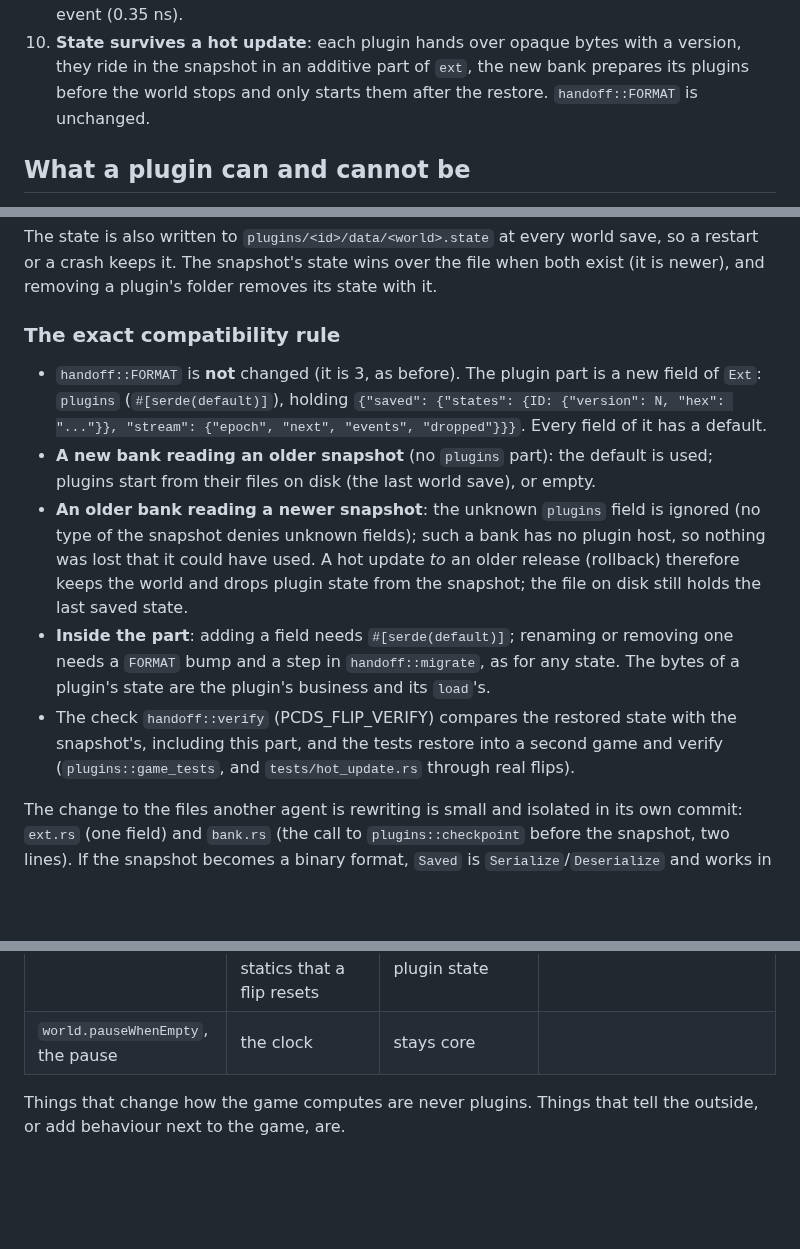
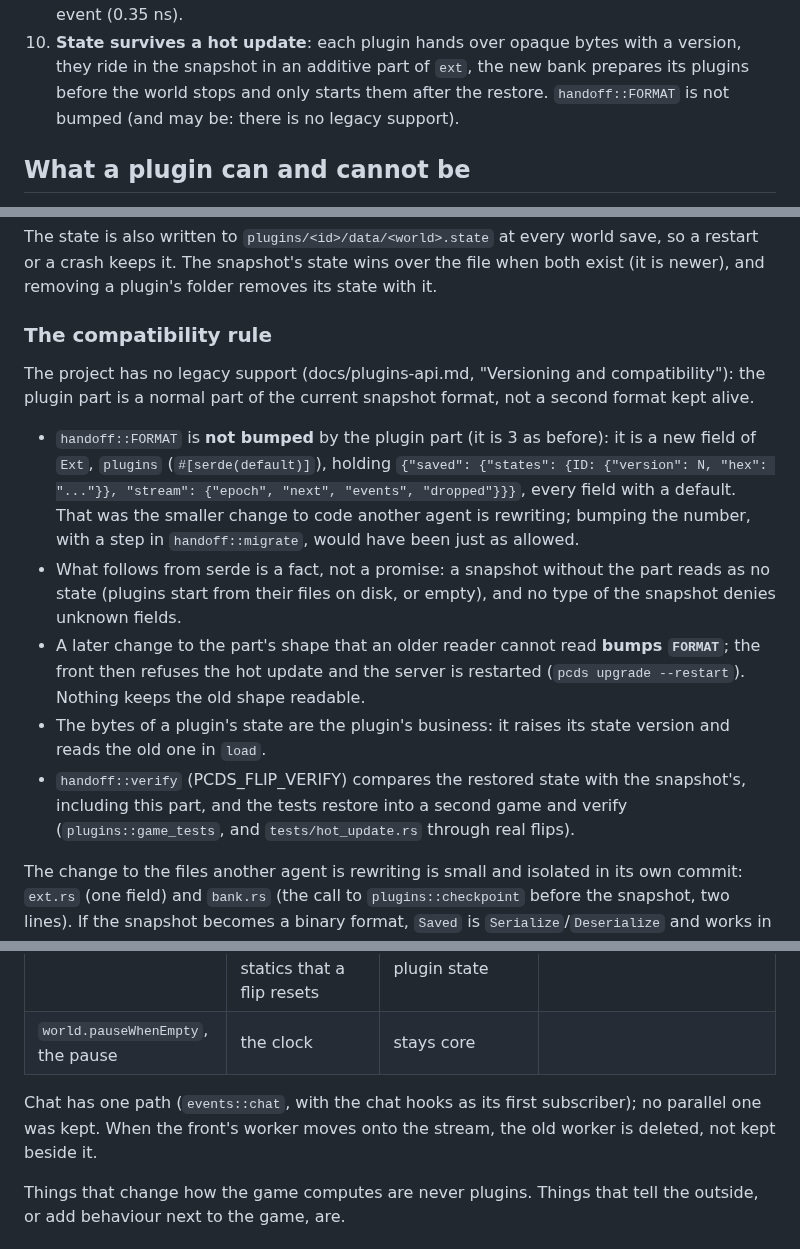
Before and after one commit to perara/planet-crafter-dedicated-server, a Markdown page: docs/plugins.md, 3 parts joined by grey strips. Rendered like a GitHub page; blank space fills up the shorter version.

```diff
--- a/docs/plugins.md
+++ b/docs/plugins.md
@@ -38,7 +38,7 @@ is docs/architecture.md.
    per event (0.35 ns).
 10. **State survives a hot update**: each plugin hands over opaque bytes with a version, they ride
     in the snapshot in an additive part of `ext`, the new bank prepares its plugins before the
-    world stops and only starts them after the restore. `handoff::FORMAT` is unchanged.
+    world stops and only starts them after the restore. `handoff::FORMAT` is not bumped (and may be: there is no legacy support).
 
 ## What a plugin can and cannot be
 
@@ -377,23 +377,27 @@ The state is also written to `plugins/<id>/data/<world>.state` at every world sa
 or a crash keeps it. The snapshot's state wins over the file when both exist (it is newer), and
 removing a plugin's folder removes its state with it.
 
-### The exact compatibility rule
+### The compatibility rule
 
-- `handoff::FORMAT` is **not** changed (it is 3, as before). The plugin part is a new field of
-  `Ext`: `plugins` (`#[serde(default)]`), holding `{"saved": {"states": {ID: {"version": N, "hex":
-  "..."}}, "stream": {"epoch", "next", "events", "dropped"}}}`. Every field of it has a default.
-- **A new bank reading an older snapshot** (no `plugins` part): the default is used; plugins
-  start from their files on disk (the last world save), or empty.
-- **An older bank reading a newer snapshot**: the unknown `plugins` field is ignored (no type of
-  the snapshot denies unknown fields); such a bank has no plugin host, so nothing was lost that it
-  could have used. A hot update *to* an older release (rollback) therefore keeps the world and
-  drops plugin state from the snapshot; the file on disk still holds the last saved state.
-- **Inside the part**: adding a field needs `#[serde(default)]`; renaming or removing one needs a
-  `FORMAT` bump and a step in `handoff::migrate`, as for any state. The bytes of a plugin's state
-  are the plugin's business and its `load`'s.
-- The check `handoff::verify` (PCDS_FLIP_VERIFY) compares the restored state with the snapshot's,
-  including this part, and the tests restore into a second game and verify
-  (`plugins::game_tests`, and `tests/hot_update.rs` through real flips).
+The project has no legacy support (docs/plugins-api.md, "Versioning and compatibility"): the
+plugin part is a normal part of the current snapshot format, not a second format kept alive.
+
+- `handoff::FORMAT` is **not bumped** by the plugin part (it is 3 as before): it is a new field
+  of `Ext`, `plugins` (`#[serde(default)]`), holding `{"saved": {"states": {ID: {"version": N,
+  "hex": "..."}}, "stream": {"epoch", "next", "events", "dropped"}}}`, every field with a default.
+  That was the smaller change to code another agent is rewriting; bumping the number, with a
+  step in `handoff::migrate`, would have been just as allowed.
+- What follows from serde is a fact, not a promise: a snapshot without the part reads as no
+  state (plugins start from their files on disk, or empty), and no type of the snapshot denies
+  unknown fields.
+- A later change to the part's shape that an older reader cannot read **bumps `FORMAT`**; the front
+  then refuses the hot update and the server is restarted (`pcds upgrade --restart`). Nothing
+  keeps the old shape readable.
+- The bytes of a plugin's state are the plugin's business: it raises its state version and reads
+  the old one in `load`.
+- `handoff::verify` (PCDS_FLIP_VERIFY) compares the restored state with the snapshot's, including
+  this part, and the tests restore into a second game and verify (`plugins::game_tests`, and
+  `tests/hot_update.rs` through real flips).
 
 The change to the files another agent is rewriting is small and isolated in its own commit:
 `ext.rs` (one field) and `bank.rs` (the call to `plugins::checkpoint` before the snapshot, two
@@ -498,6 +502,9 @@ The server is GPL-3.0-or-later. What that means for a plugin, honestly:
 | Backups to S3 | `s3.rs` called from `bank.rs`: network I/O and a thread in the game process, with process-wide statics that a flip resets | the first user of a future `net.http` capability, on `world_saved`, its status kept as plugin state | the event exists; the capability and the thread model do not. Until then it stays where it is |
 | `world.pauseWhenEmpty`, the pause | the clock | stays core | |
 
+Chat has one path (`events::chat`, with the chat hooks as its first subscriber); no parallel one was
+kept. When the front's worker moves onto the stream, the old worker is deleted, not kept beside it.
+
 Things that change how the game computes are never plugins. Things that tell the outside, or add
 behaviour next to the game, are.
 
```
Also changed, not shown: docs/plugins-api.md (+27 -26 lines), docs/plugins-guide.md (+1 -1 lines).
